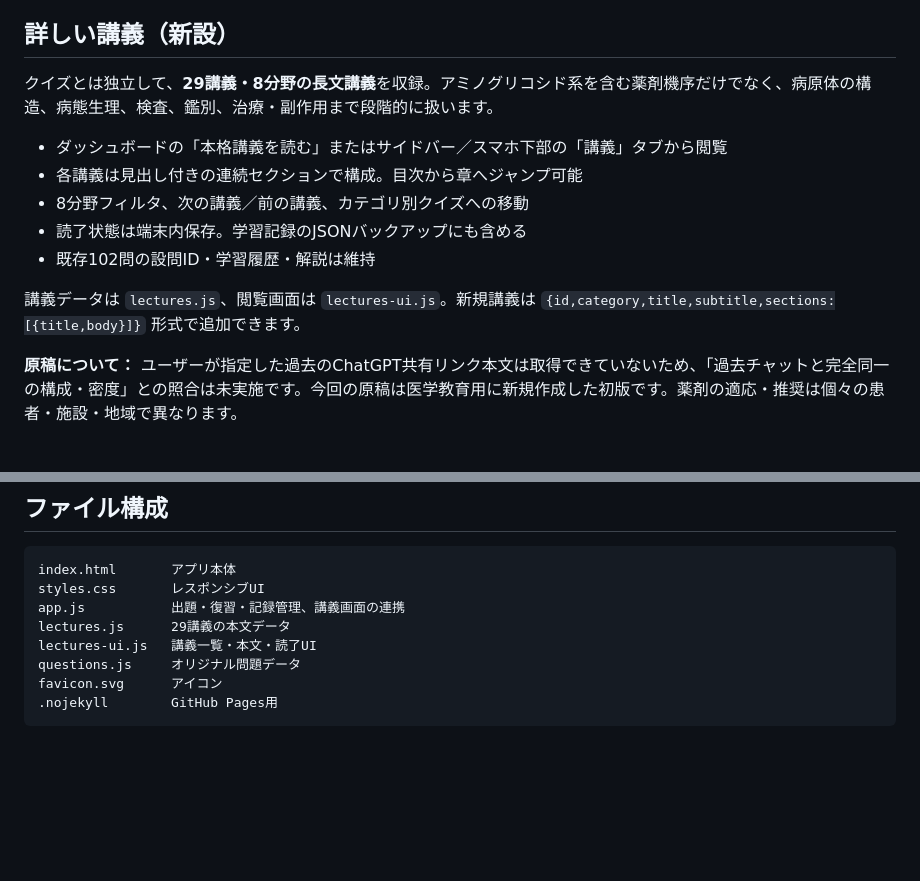
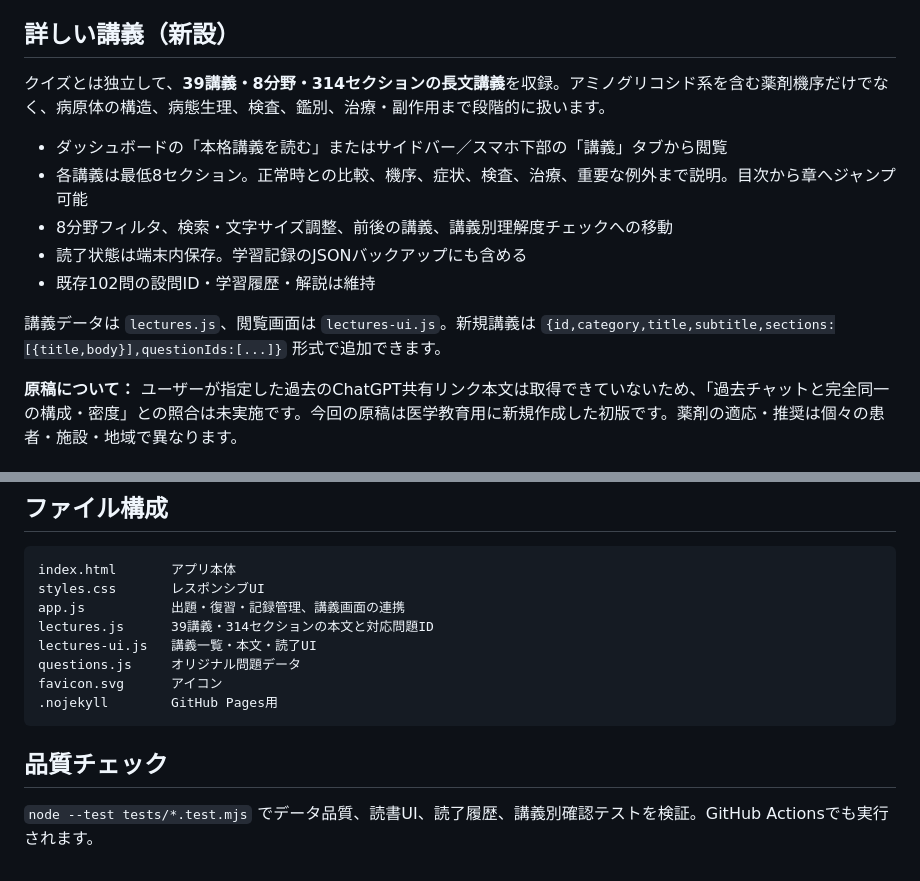
Before and after one commit to Haru2305/infection_medicine_quiz, a Markdown page: README.md, 2 parts joined by grey strips. Drawn GitHub-style; blank space fills up the shorter version.

Commit message:
Update docs to 39 chapters without discarding refreshed reading UI

````diff
--- a/README.md
+++ b/README.md
@@ -17,15 +17,15 @@
 
 ## 詳しい講義（新設）
 
-クイズとは独立して、**29講義・8分野の長文講義**を収録。アミノグリコシド系を含む薬剤機序だけでなく、病原体の構造、病態生理、検査、鑑別、治療・副作用まで段階的に扱います。
+クイズとは独立して、**39講義・8分野・314セクションの長文講義**を収録。アミノグリコシド系を含む薬剤機序だけでなく、病原体の構造、病態生理、検査、鑑別、治療・副作用まで段階的に扱います。
 
 - ダッシュボードの「本格講義を読む」またはサイドバー／スマホ下部の「講義」タブから閲覧
-- 各講義は見出し付きの連続セクションで構成。目次から章へジャンプ可能
-- 8分野フィルタ、次の講義／前の講義、カテゴリ別クイズへの移動
+- 各講義は最低8セクション。正常時との比較、機序、症状、検査、治療、重要な例外まで説明。目次から章へジャンプ可能
+- 8分野フィルタ、検索・文字サイズ調整、前後の講義、講義別理解度チェックへの移動
 - 読了状態は端末内保存。学習記録のJSONバックアップにも含める
 - 既存102問の設問ID・学習履歴・解説は維持
 
-講義データは `lectures.js`、閲覧画面は `lectures-ui.js`。新規講義は `{id,category,title,subtitle,sections:[{title,body}]}` 形式で追加できます。
+講義データは `lectures.js`、閲覧画面は `lectures-ui.js`。新規講義は `{id,category,title,subtitle,sections:[{title,body}],questionIds:[...]}` 形式で追加できます。
 
 **原稿について：** ユーザーが指定した過去のChatGPT共有リンク本文は取得できていないため、「過去チャットと完全同一の構成・密度」との照合は未実施です。今回の原稿は医学教育用に新規作成した初版です。薬剤の適応・推奨は個々の患者・施設・地域で異なります。
 
@@ -76,9 +76,13 @@ GitHub Pagesで公開する場合は、GitHubリポジトリの **Settings → P
 index.html       アプリ本体
 styles.css       レスポンシブUI
 app.js           出題・復習・記録管理、講義画面の連携
-lectures.js      29講義の本文データ
+lectures.js      39講義・314セクションの本文と対応問題ID
 lectures-ui.js   講義一覧・本文・読了UI
 questions.js     オリジナル問題データ
 favicon.svg      アイコン
 .nojekyll        GitHub Pages用
 ```
+
+## 品質チェック
+
+`node --test tests/*.test.mjs` でデータ品質、読書UI、読了履歴、講義別確認テストを検証。GitHub Actionsでも実行されます。
````
